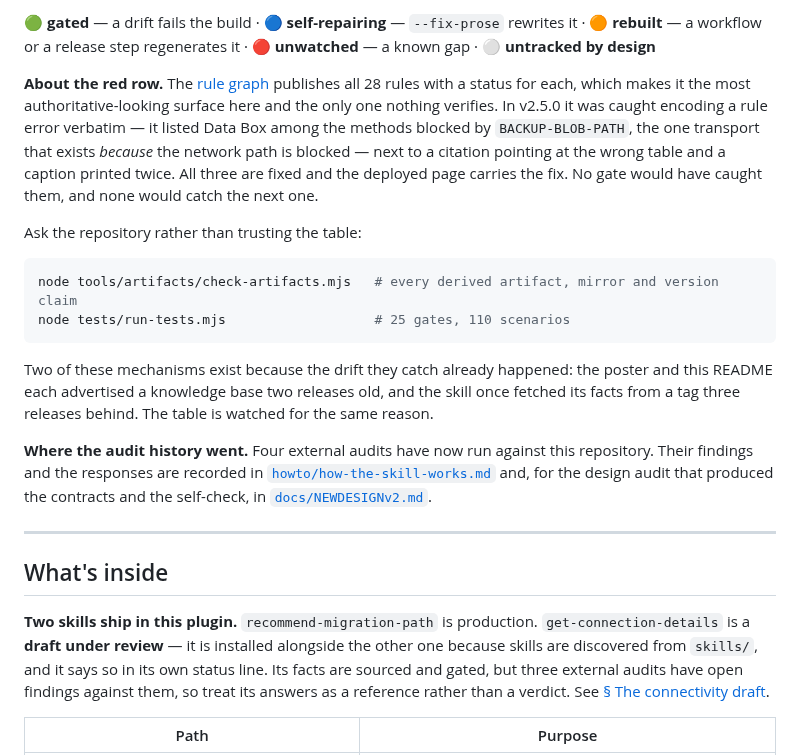
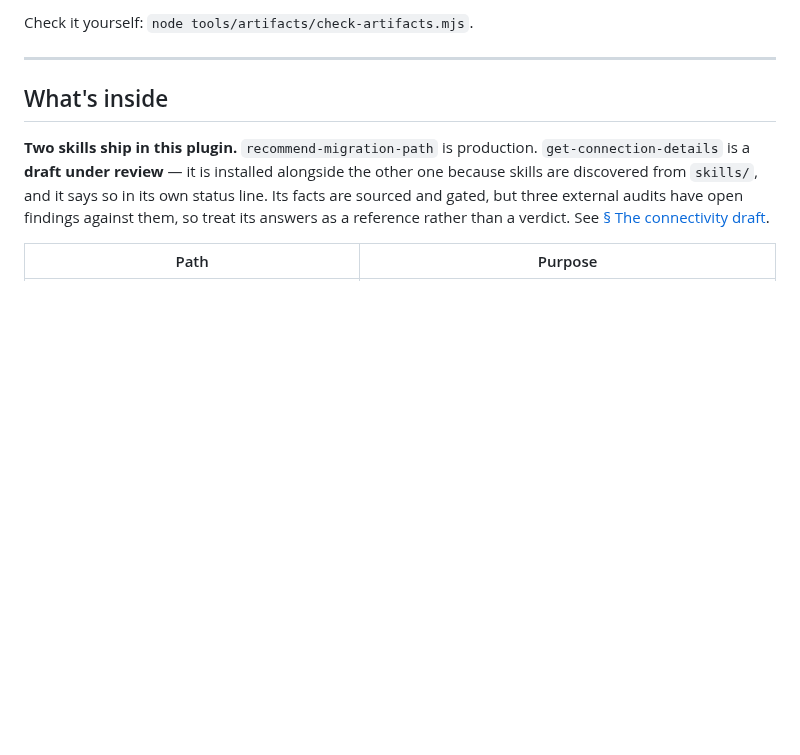
Before and after one commit to fredgis/sql-migration-advisor, a Markdown page: README.md, the part around one of its changes. GitHub-like rendering; blank space fills up the shorter version.

````diff
--- a/README.md
+++ b/README.md
@@ -95,20 +93,7 @@ The table is checked, not decorative: `check-artifacts` compares every version b
 
 <!-- surfaces:end -->
 
-🟢 **gated** — a drift fails the build · 🔵 **self-repairing** — `--fix-prose` rewrites it · 🟠 **rebuilt** — a workflow or a release step regenerates it · 🔴 **unwatched** — a known gap · ⚪ **untracked by design**
-
-**About the red row.** The [rule graph](https://fredgis.github.io/sql-migration-advisor/rule-graph.html) publishes all 28 rules with a status for each, which makes it the most authoritative-looking surface here and the only one nothing verifies. In v2.5.0 it was caught encoding a rule error verbatim — it listed Data Box among the methods blocked by `BACKUP-BLOB-PATH`, the one transport that exists *because* the network path is blocked — next to a citation pointing at the wrong table and a caption printed twice. All three are fixed and the deployed page carries the fix. No gate would have caught them, and none would catch the next one.
-
-Ask the repository rather than trusting the table:
-
-```bash
-node tools/artifacts/check-artifacts.mjs   # every derived artifact, mirror and version claim
-node tests/run-tests.mjs                   # 25 gates, 110 scenarios
-```
-
-Two of these mechanisms exist because the drift they catch already happened: the poster and this README each advertised a knowledge base two releases old, and the skill once fetched its facts from a tag three releases behind. The table is watched for the same reason.
-
-**Where the audit history went.** Four external audits have now run against this repository. Their findings and the responses are recorded in [`howto/how-the-skill-works.md`](howto/how-the-skill-works.md#audit-response) and, for the design audit that produced the contracts and the self-check, in [`docs/NEWDESIGNv2.md`](docs/NEWDESIGNv2.md).
+Check it yourself: `node tools/artifacts/check-artifacts.mjs`.
 
 ---
 
````
Also changed, not shown: other parts of README.md (+17 -19 lines).
